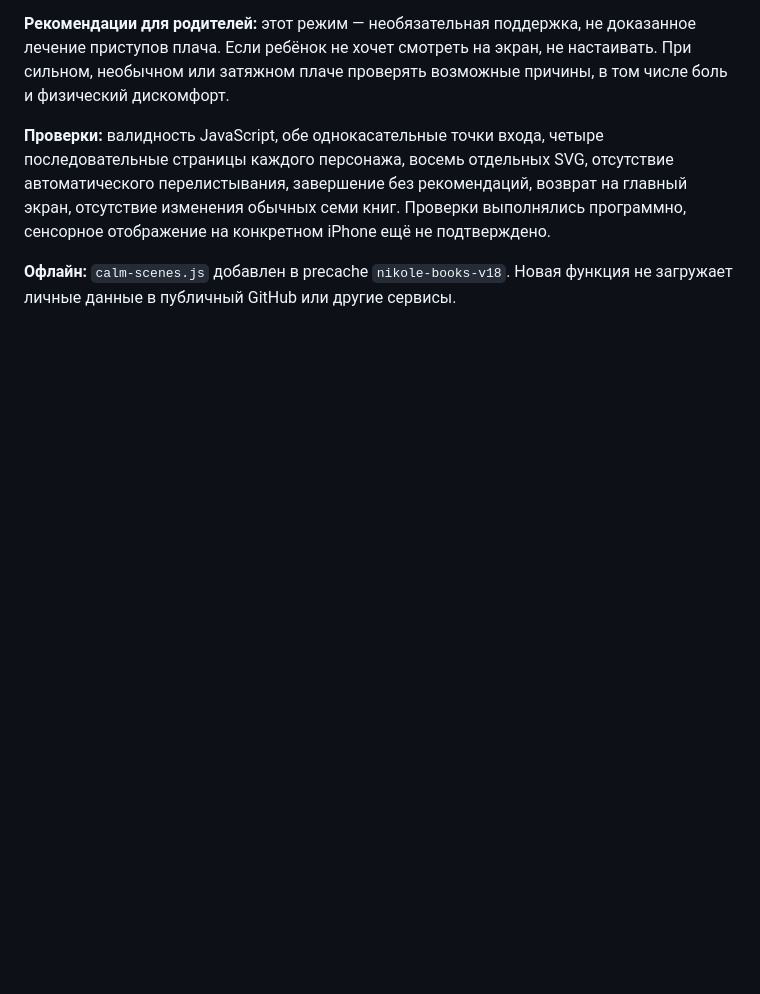
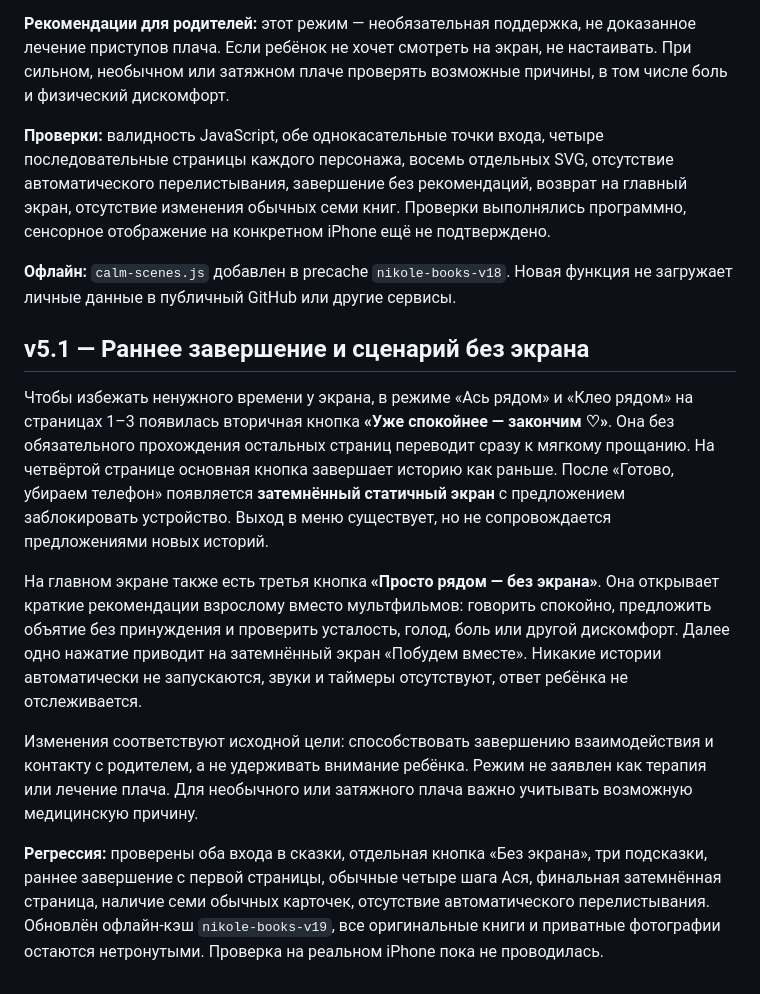
Before and after one commit to jaegermaxim-beep/moi-dela, a Markdown page: nikole-library/README.md, the part around the change. Drawn GitHub-style; blank space fills up the shorter version.

Commit message:
Document early calm stop and screen-free co-regulation workflow

```diff
--- a/nikole-library/README.md
+++ b/nikole-library/README.md
@@ -179,3 +179,13 @@
 **Проверки:** валидность JavaScript, обе однокасательные точки входа, четыре последовательные страницы каждого персонажа, восемь отдельных SVG, отсутствие автоматического перелистывания, завершение без рекомендаций, возврат на главный экран, отсутствие изменения обычных семи книг. Проверки выполнялись программно, сенсорное отображение на конкретном iPhone ещё не подтверждено.
 
 **Офлайн:** `calm-scenes.js` добавлен в precache `nikole-books-v18`. Новая функция не загружает личные данные в публичный GitHub или другие сервисы.
+
+## v5.1 — Раннее завершение и сценарий без экрана
+
+Чтобы избежать ненужного времени у экрана, в режиме «Ась рядом» и «Клео рядом» на страницах 1–3 появилась вторичная кнопка **«Уже спокойнее — закончим ♡»**. Она без обязательного прохождения остальных страниц переводит сразу к мягкому прощанию. На четвёртой странице основная кнопка завершает историю как раньше. После «Готово, убираем телефон» появляется **затемнённый статичный экран** с предложением заблокировать устройство. Выход в меню существует, но не сопровождается предложениями новых историй.
+
+На главном экране также есть третья кнопка **«Просто рядом — без экрана»**. Она открывает краткие рекомендации взрослому вместо мультфильмов: говорить спокойно, предложить объятие без принуждения и проверить усталость, голод, боль или другой дискомфорт. Далее одно нажатие приводит на затемнённый экран «Побудем вместе». Никакие истории автоматически не запускаются, звуки и таймеры отсутствуют, ответ ребёнка не отслеживается.
+
+Изменения соответствуют исходной цели: способствовать завершению взаимодействия и контакту с родителем, а не удерживать внимание ребёнка. Режим не заявлен как терапия или лечение плача. Для необычного или затяжного плача важно учитывать возможную медицинскую причину.
+
+**Регрессия:** проверены оба входа в сказки, отдельная кнопка «Без экрана», три подсказки, раннее завершение с первой страницы, обычные четыре шага Ася, финальная затемнённая страница, наличие семи обычных карточек, отсутствие автоматического перелистывания. Обновлён офлайн-кэш `nikole-books-v19`, все оригинальные книги и приватные фотографии остаются нетронутыми. Проверка на реальном iPhone пока не проводилась.
```
